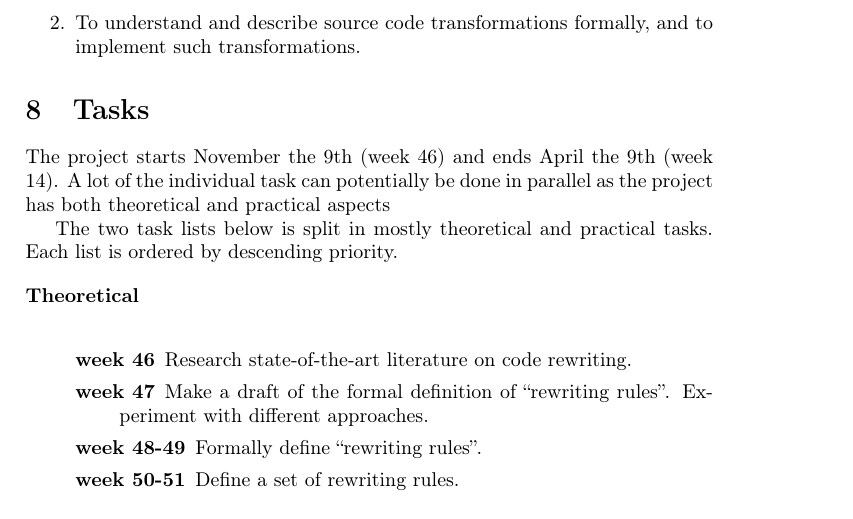
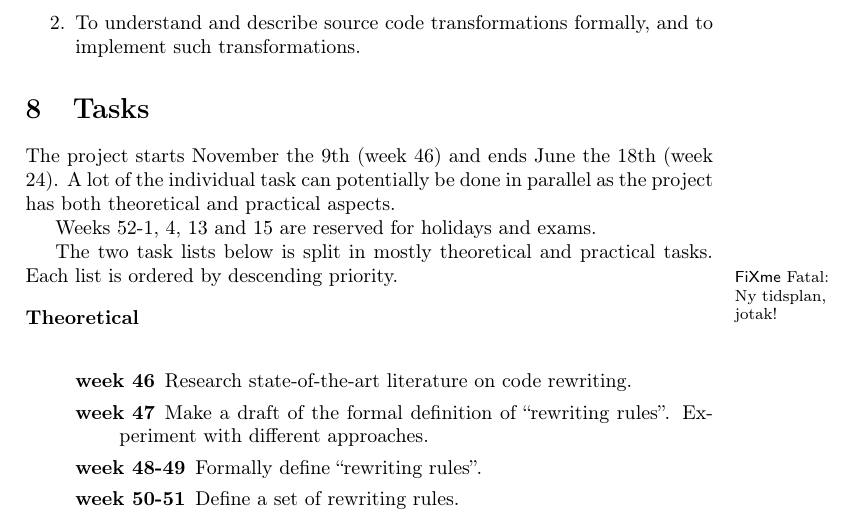
Before and after one commit to br0ns/turtledove, a LaTeX document (report/synopsisv3/synopsis.tex): part of page 5 of 5, cut so that both start at the same text. Compiled offline with pdfLaTeX.

Commit message:
More polish

```diff
--- a/report/synopsisv3/synopsis.tex
+++ b/report/synopsisv3/synopsis.tex
@@ -289,14 +289,17 @@ Here follows a non-exhaustive list of further work, should time allow it:
 
 \section{Tasks}
 
-The project starts November the 9th (week 46) and ends April the 9th (week
-14). A lot of the individual task can potentially be done in parallel as the
-project has both theoretical and practical aspects
+The project starts November the 9th (week 46) and ends June the 18th (week
+24). A lot of the individual task can potentially be done in parallel as the
+project has both theoretical and practical aspects.
+
+Weeks 52-1, 4, 13 and 15 are reserved for holidays and exams.
 
 The two task lists below is split in mostly theoretical and practical tasks. Each list is ordered by
 descending priority.
 
 \begin{description}
+\fixme{Ny tidsplan, jotak!}
 \item[Theoretical] \ \\
   \begin{description}
   \item[week 46] Research state-of-the-art literature on code rewriting.
```
